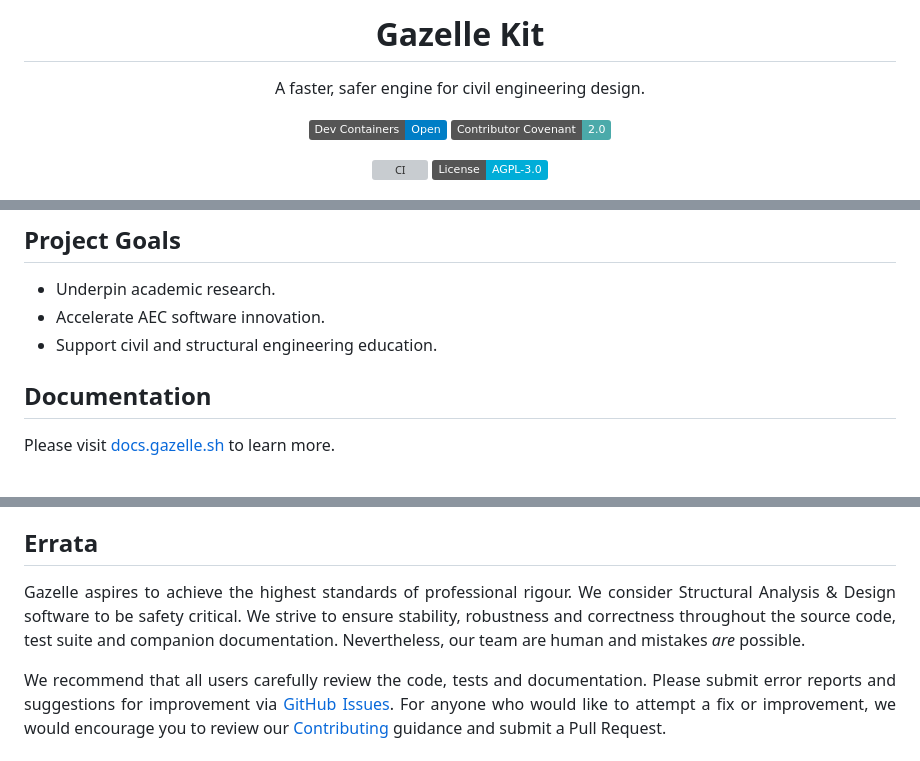
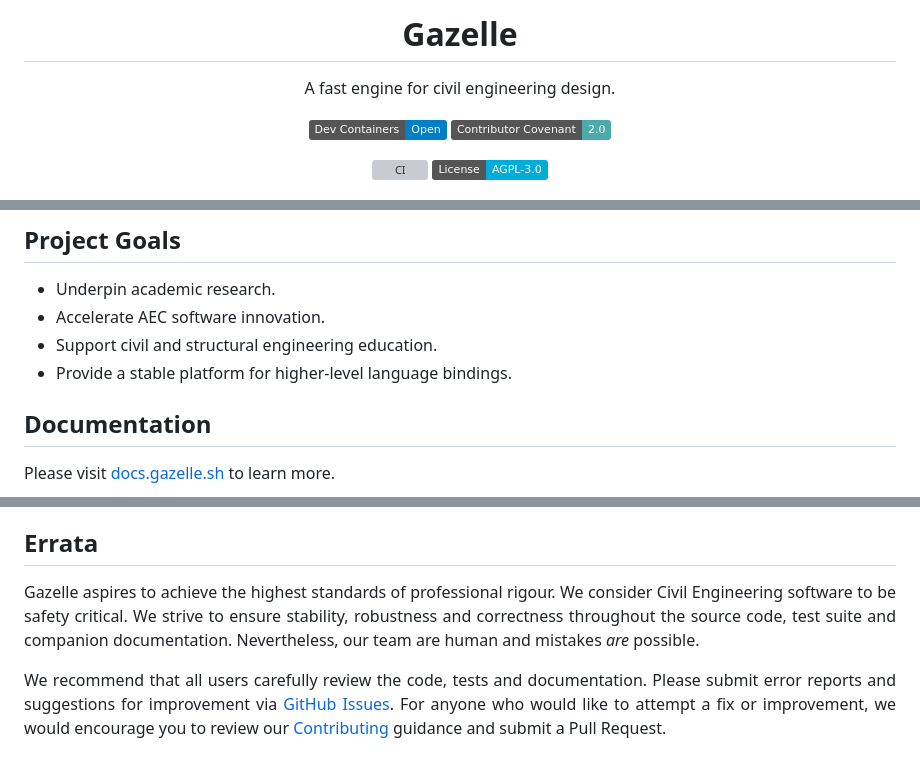
Before and after one commit to gazellekit/gazelle, a Markdown page: README.md, 3 parts joined by grey strips. Rendered like a GitHub page; badges without logos; grey boxes are pictures that could not be loaded.

```diff
--- a/README.md
+++ b/README.md
@@ -1,6 +1,6 @@
 <div align="center">
-  <h1>Gazelle Kit</h1>
-  <p>A faster, safer engine for civil engineering design.</p>
+  <h1>Gazelle</h1>
+  <p>A fast engine for civil engineering design.</p>
 
   [![Open in Dev Containers](https://img.shields.io/static/v1?label=Dev%20Containers&message=Open&color=blue&logo=visualstudiocode)](https://vscode.dev/redirect?url=vscode://ms-vscode-remote.remote-containers/cloneInVolume?url=https://github.com/gazellekit/gazelle)
   [![Contributor Covenant](https://img.shields.io/badge/Contributor%20Covenant-2.0-4baaaa.svg)](https://github.com/gazellekit/gazelle/blob/main/.github/CODE_OF_CONDUCT.md)
@@ -24,6 +24,7 @@
 - Underpin academic research.
 - Accelerate AEC software innovation.
 - Support civil and structural engineering education.
+- Provide a stable platform for higher-level language bindings.
 
 ## Documentation
 
@@ -57,7 +58,7 @@ Please visit [docs.gazelle.sh](https://docs.gazelle.sh) to learn more.
 ## Errata
 
 <p align="justify">
-  Gazelle aspires to achieve the highest standards of professional rigour. We consider Structural Analysis & Design software to be safety critical. We strive to ensure stability, robustness and correctness throughout the source code, test suite and companion documentation. Nevertheless, our team are human and mistakes <em>are</em> possible.
+  Gazelle aspires to achieve the highest standards of professional rigour. We consider Civil Engineering software to be safety critical. We strive to ensure stability, robustness and correctness throughout the source code, test suite and companion documentation. Nevertheless, our team are human and mistakes <em>are</em> possible.
 </p>
 
 <p align="justify">
```
